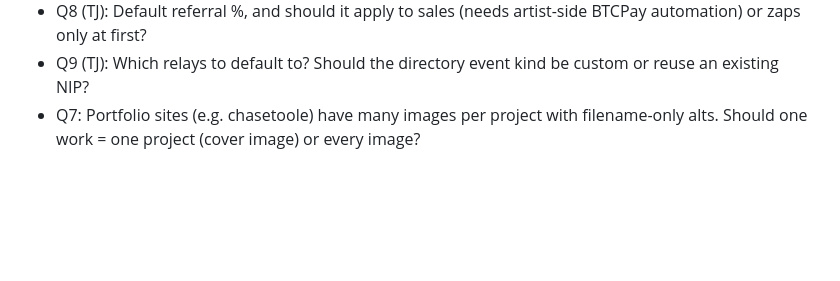
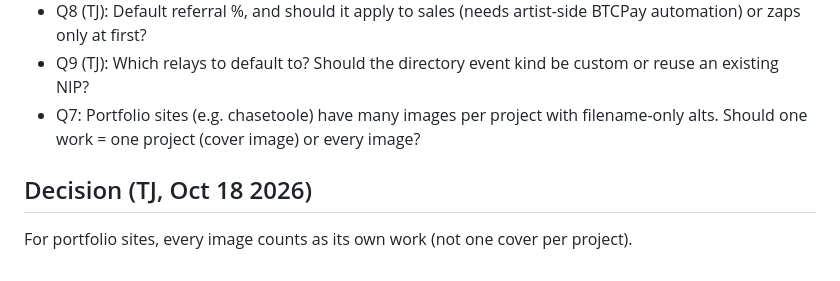
Before and after one commit to timothyjosephmurphy/relaygate, a Markdown page: SPEC.md, the part around the change. Rendered like a GitHub page; blank space fills up the shorter version.

Commit message:
Spec: every image is a work

```diff
--- a/SPEC.md
+++ b/SPEC.md
@@ -122,3 +122,6 @@ Works with `sizeIn` hang at true scale; unknown sizes use a default by aspect ra
 - Q8 (TJ): Default referral %, and should it apply to sales (needs artist-side BTCPay automation) or zaps only at first?
 - Q9 (TJ): Which relays to default to? Should the directory event kind be custom or reuse an existing NIP?
 - Q7: Portfolio sites (e.g. chasetoole) have many images per project with filename-only alts. Should one work = one project (cover image) or every image?
+
+## Decision (TJ, Oct 18 2026)
+For portfolio sites, every image counts as its own work (not one cover per project).
```
